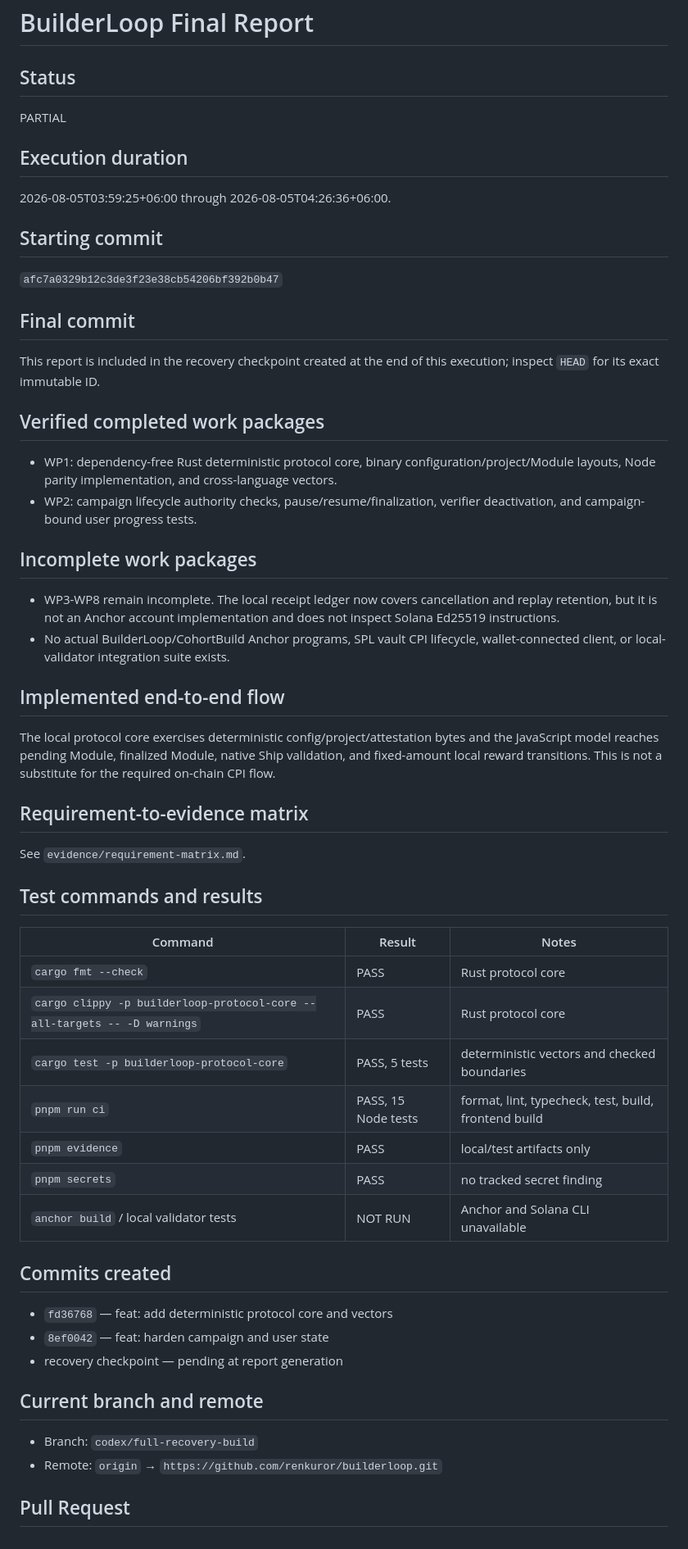
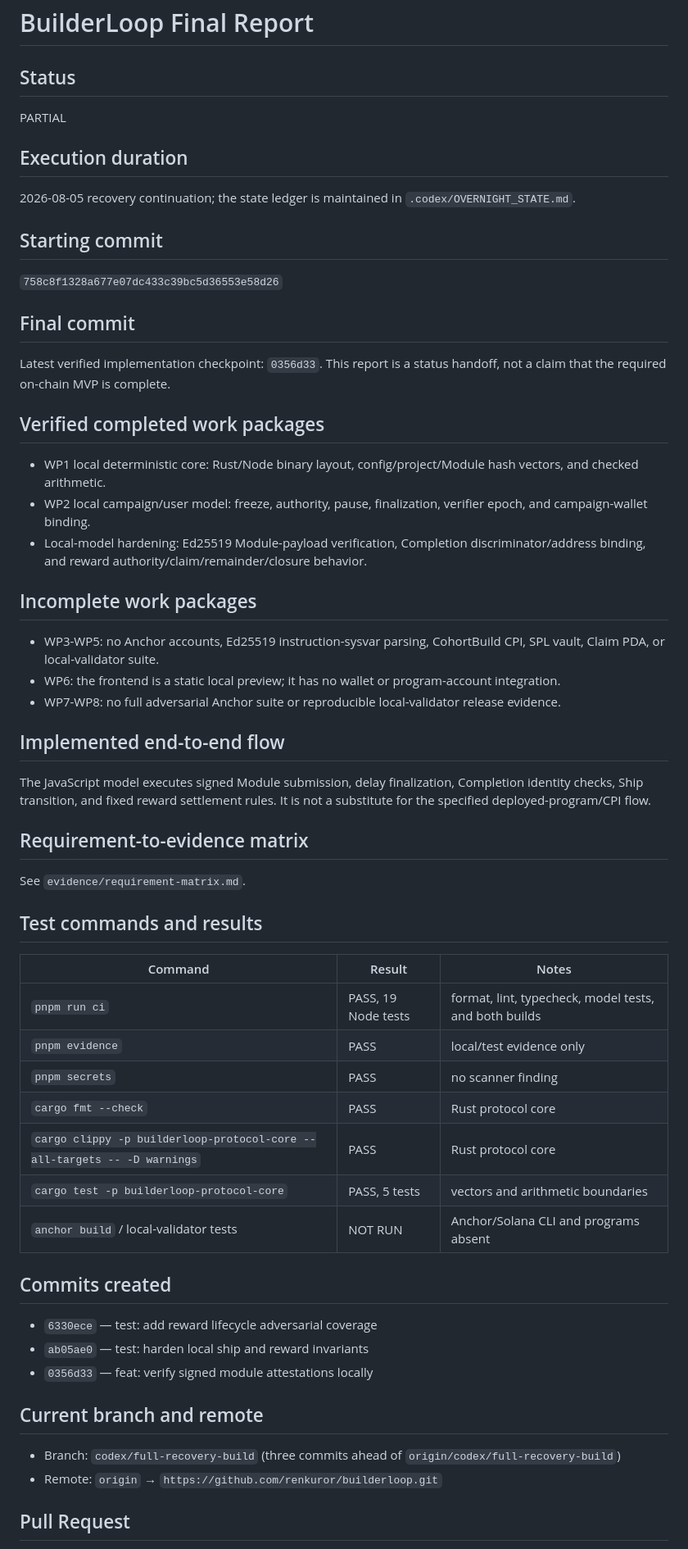
Before and after one commit to renkuror/builderloop, a Markdown page: FINAL_REPORT.md, the part around one of its changes. Shown at 82% size. GitHub-like rendering.

Commit message:
docs: update verified local handoff

```diff
--- a/FINAL_REPORT.md
+++ b/FINAL_REPORT.md
@@ -1,30 +1,36 @@
 # BuilderLoop Final Report
 
 ## Status
+
 PARTIAL
 
 ## Execution duration
-2026-08-05T03:59:25+06:00 through 2026-08-05T04:26:36+06:00.
+
+2026-08-05 recovery continuation; the state ledger is maintained in `.codex/OVERNIGHT_STATE.md`.
 
 ## Starting commit
-`afc7a0329b12c3de3f23e38cb54206bf392b0b47`
+
+`758c8f1328a677e07dc433c39bc5d36553e58d26`
 
 ## Final commit
-This report is included in the recovery checkpoint created at the end of this execution; inspect `HEAD` for its exact immutable ID.
+
+Latest verified implementation checkpoint: `0356d33`. This report is a status handoff, not a claim that the required on-chain MVP is complete.
 
 ## Verified completed work packages
 
-- WP1: dependency-free Rust deterministic protocol core, binary configuration/project/Module layouts, Node parity implementation, and cross-language vectors.
-- WP2: campaign lifecycle authority checks, pause/resume/finalization, verifier deactivation, and campaign-bound user progress tests.
+- WP1 local deterministic core: Rust/Node binary layout, config/project/Module hash vectors, and checked arithmetic.
+- WP2 local campaign/user model: freeze, authority, pause, finalization, verifier epoch, and campaign-wallet binding.
+- Local-model hardening: Ed25519 Module-payload verification, Completion discriminator/address binding, and reward authority/claim/remainder/closure behavior.
 
 ## Incomplete work packages
 
-- WP3-WP8 remain incomplete. The local receipt ledger now covers cancellation and replay retention, but it is not an Anchor account implementation and does not inspect Solana Ed25519 instructions.
-- No actual BuilderLoop/CohortBuild Anchor programs, SPL vault CPI lifecycle, wallet-connected client, or local-validator integration suite exists.
+- WP3-WP5: no Anchor accounts, Ed25519 instruction-sysvar parsing, CohortBuild CPI, SPL vault, Claim PDA, or local-validator suite.
+- WP6: the frontend is a static local preview; it has no wallet or program-account integration.
+- WP7-WP8: no full adversarial Anchor suite or reproducible local-validator release evidence.
 
 ## Implemented end-to-end flow
 
-The local protocol core exercises deterministic config/project/attestation bytes and the JavaScript model reaches pending Module, finalized Module, native Ship validation, and fixed-amount local reward transitions. This is not a substitute for the required on-chain CPI flow.
+The JavaScript model executes signed Module submission, delay finalization, Completion identity checks, Ship transition, and fixed reward settlement rules. It is not a substitute for the specified deployed-program/CPI flow.
 
 ## Requirement-to-evidence matrix
 
@@ -34,23 +40,23 @@ See `evidence/requirement-matrix.md`.
 
 | Command | Result | Notes |
 |---|---|---|
+| `pnpm run ci` | PASS, 19 Node tests | format, lint, typecheck, model tests, and both builds |
+| `pnpm evidence` | PASS | local/test evidence only |
+| `pnpm secrets` | PASS | no scanner finding |
 | `cargo fmt --check` | PASS | Rust protocol core |
 | `cargo clippy -p builderloop-protocol-core --all-targets -- -D warnings` | PASS | Rust protocol core |
-| `cargo test -p builderloop-protocol-core` | PASS, 5 tests | deterministic vectors and checked boundaries |
-| `pnpm run ci` | PASS, 15 Node tests | format, lint, typecheck, test, build, frontend build |
-| `pnpm evidence` | PASS | local/test artifacts only |
-| `pnpm secrets` | PASS | no tracked secret finding |
-| `anchor build` / local validator tests | NOT RUN | Anchor and Solana CLI unavailable |
+| `cargo test -p builderloop-protocol-core` | PASS, 5 tests | vectors and arithmetic boundaries |
+| `anchor build` / local-validator tests | NOT RUN | Anchor/Solana CLI and programs absent |
 
 ## Commits created
 
-- `fd36768` — feat: add deterministic protocol core and vectors
-- `8ef0042` — feat: harden campaign and user state
-- recovery checkpoint — pending at report generation
+- `6330ece` — test: add reward lifecycle adversarial coverage
+- `ab05ae0` — test: harden local ship and reward invariants
+- `0356d33` — feat: verify signed module attestations locally
 
 ## Current branch and remote
 
-- Branch: `codex/full-recovery-build`
+- Branch: `codex/full-recovery-build` (three commits ahead of `origin/codex/full-recovery-build`)
 - Remote: `origin` → `https://github.com/renkuror/builderloop.git`
 
 ## Pull Request
```
Also changed, not shown: other parts of FINAL_REPORT.md (+15 -15 lines).
